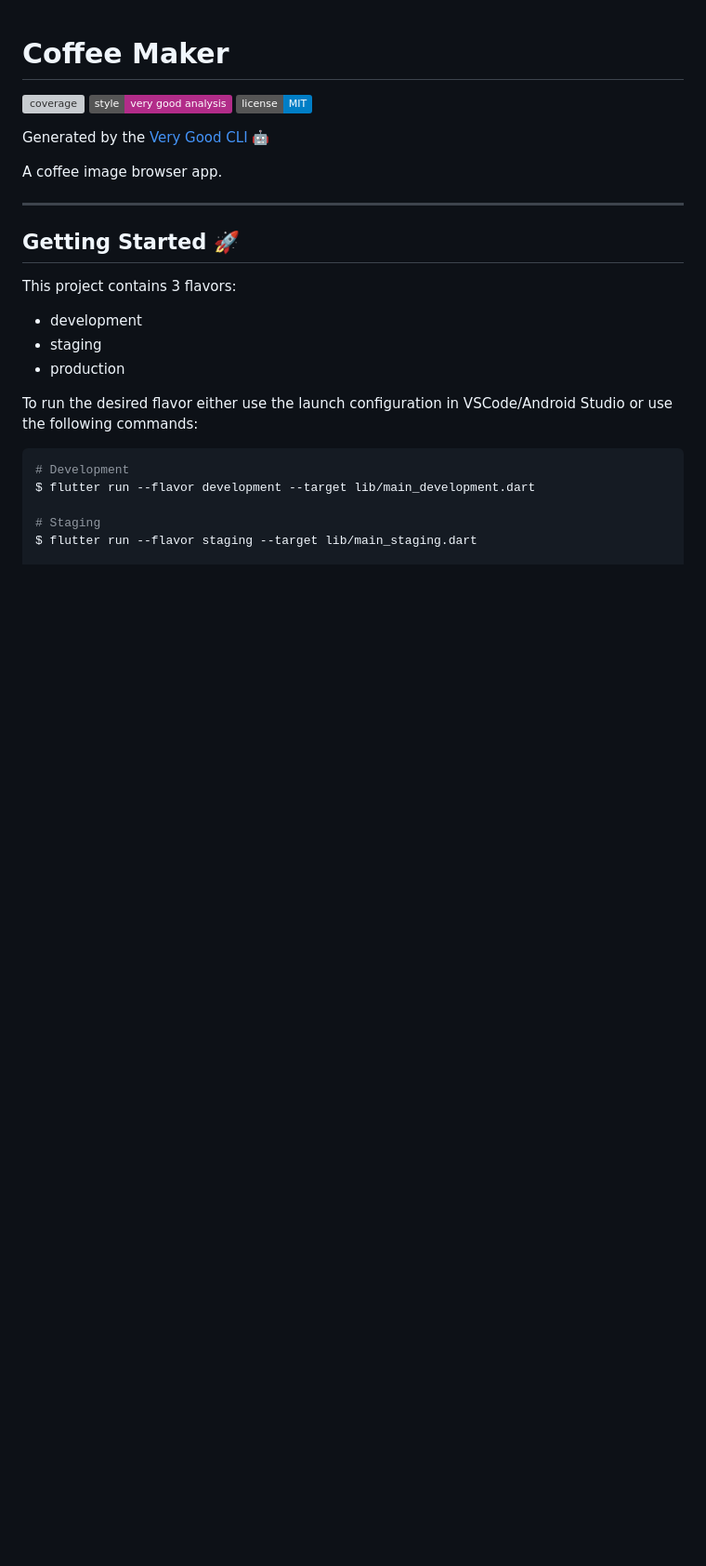
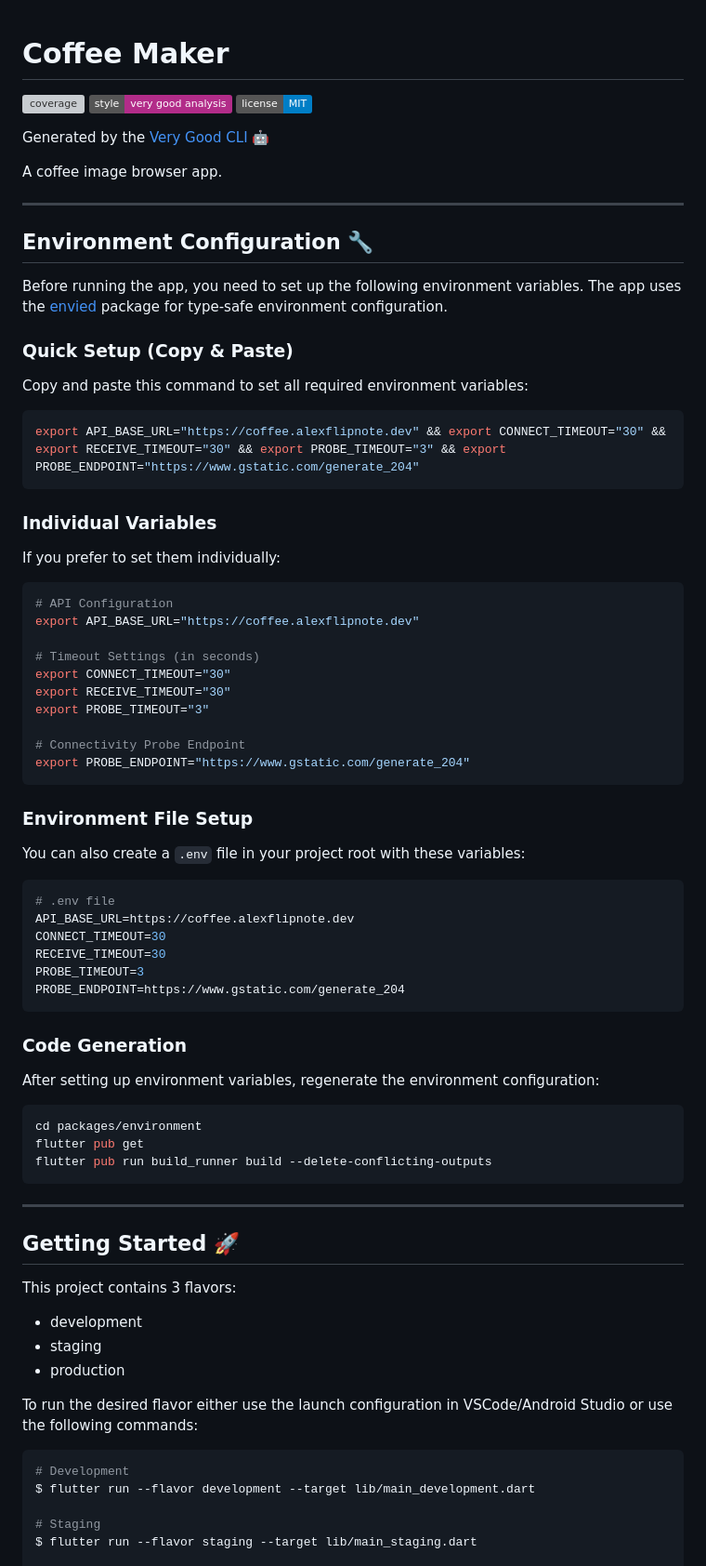
Before and after one commit to BrunoGiacoboPinto/coffee_maker, a Markdown page: README.md, the part around the change. Shown: that part at 93% size. GitHub-like rendering; badges without logos; blank space fills up the shorter version; grey boxes are pictures that could not be loaded.

Commit message:
docs: add environment configuration instructions to README

````diff
--- a/README.md
+++ b/README.md
@@ -7,6 +7,60 @@
 Generated by the [Very Good CLI][very_good_cli_link] 🤖
 
 A coffee image browser app.
+
+---
+
+## Environment Configuration 🔧
+
+Before running the app, you need to set up the following environment variables. The app uses the [envied](https://pub.dev/packages/envied) package for type-safe environment configuration.
+
+### Quick Setup (Copy & Paste)
+
+Copy and paste this command to set all required environment variables:
+
+```bash
+export API_BASE_URL="https://coffee.alexflipnote.dev" && export CONNECT_TIMEOUT="30" && export RECEIVE_TIMEOUT="30" && export PROBE_TIMEOUT="3" && export PROBE_ENDPOINT="https://www.gstatic.com/generate_204"
+```
+
+### Individual Variables
+
+If you prefer to set them individually:
+
+```bash
+# API Configuration
+export API_BASE_URL="https://coffee.alexflipnote.dev"
+
+# Timeout Settings (in seconds)
+export CONNECT_TIMEOUT="30"
+export RECEIVE_TIMEOUT="30"
+export PROBE_TIMEOUT="3"
+
+# Connectivity Probe Endpoint
+export PROBE_ENDPOINT="https://www.gstatic.com/generate_204"
+```
+
+### Environment File Setup
+
+You can also create a `.env` file in your project root with these variables:
+
+```bash
+# .env file
+API_BASE_URL=https://coffee.alexflipnote.dev
+CONNECT_TIMEOUT=30
+RECEIVE_TIMEOUT=30
+PROBE_TIMEOUT=3
+PROBE_ENDPOINT=https://www.gstatic.com/generate_204
+```
+
+### Code Generation
+
+After setting up environment variables, regenerate the environment configuration:
+
+```bash
+cd packages/environment
+flutter pub get
+flutter pub run build_runner build --delete-conflicting-outputs
+```
 
 ---
 
````
